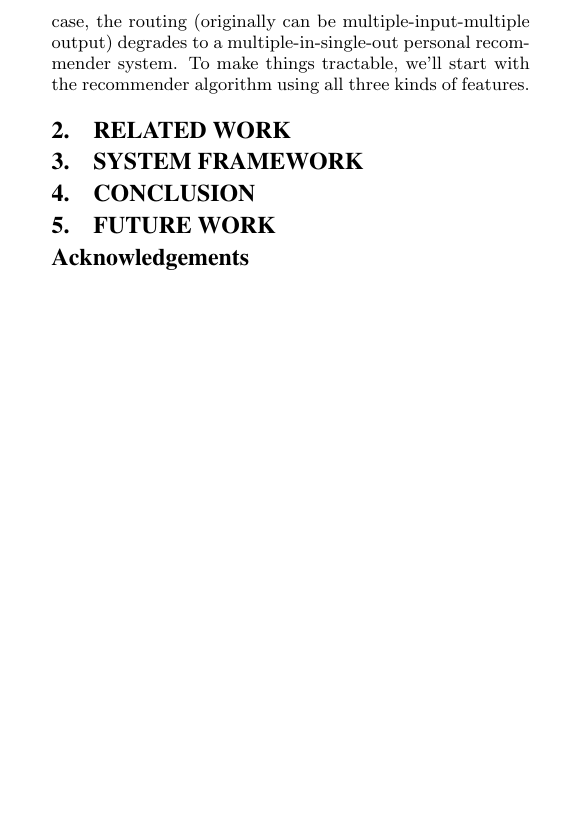
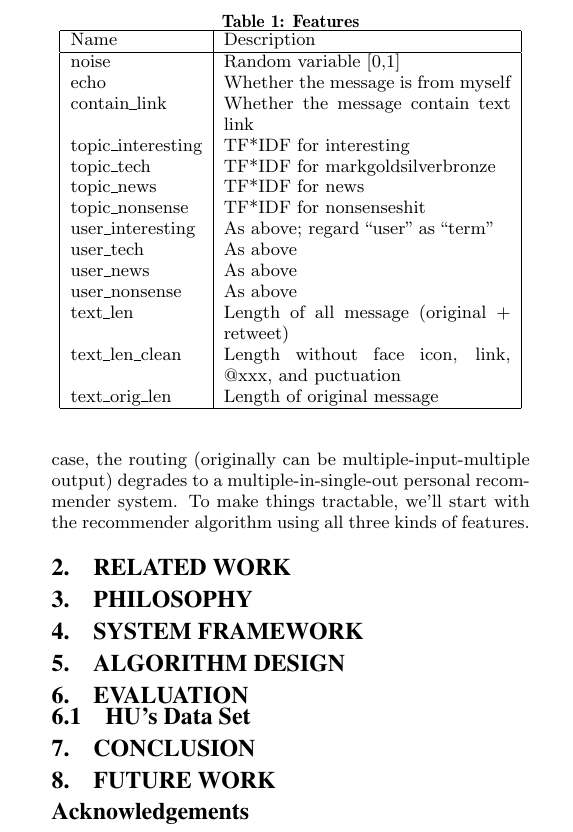
Before and after one commit to hupili/sns-router, a LaTeX paper (doc/paper/snsrouter.tex): part of page 2 of 2, cut at the place of the change, the shorter picture padded with empty space. Compiled offline with pdfLaTeX.

Commit message:
add feature table

```diff
--- a/doc/paper/snsrouter.tex
+++ b/doc/paper/snsrouter.tex
@@ -163,8 +163,48 @@ To make things tractable, we'll start with the recommender algorithm using all t
 \section{Related Work}
 \label{sec:Related Work}
 
+\section{Philosophy}
+\label{sec:Philosophy}
+
 \section{System Framework}
 \label{sec:System Framework}
+
+\section{Algorithm Design}
+\label{sec:Algorithm Design}
+
+\section{Evaluation}
+\label{sec:Evaluation}
+
+\subsection{HU's Data Set}
+\label{sec:HU's Data Set}
+
+\begin{table}[t!]
+	\caption{Features}
+	\centering
+	\begin{tabular}{|l|p{0.6\linewidth}|}
+		\hline
+		Name & Description \\
+		\hline
+		noise & Random variable [0,1]\\
+		echo & Whether the message is from myself\\
+		contain\_link & Whether the message contain text link\\
+		topic\_interesting & TF*IDF for {interesting}\\
+		topic\_tech & TF*IDF for {mark}{gold}{silver}{bronze}\\
+		topic\_news & TF*IDF for {news}\\
+		topic\_nonsense & TF*IDF for {nonsense}{shit}\\
+		user\_interesting & As above; regard ``user'' as ``term''\\
+		user\_tech & As above\\
+		user\_news & As above\\
+		user\_nonsense & As above\\
+		text\_len & Length of all message (original + retweet)\\
+		text\_len\_clean & Length without face icon, link, @xxx, and puctuation\\
+		text\_orig\_len & Length of original message\\
+		\hline
+	\end{tabular}
+
+\end{table}
+
+
 
 
 \section{Conclusion}
```
